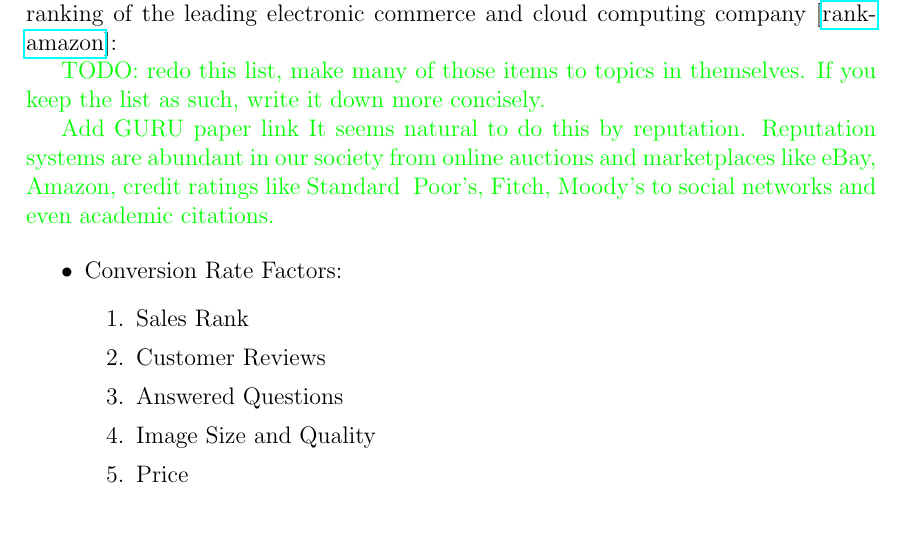
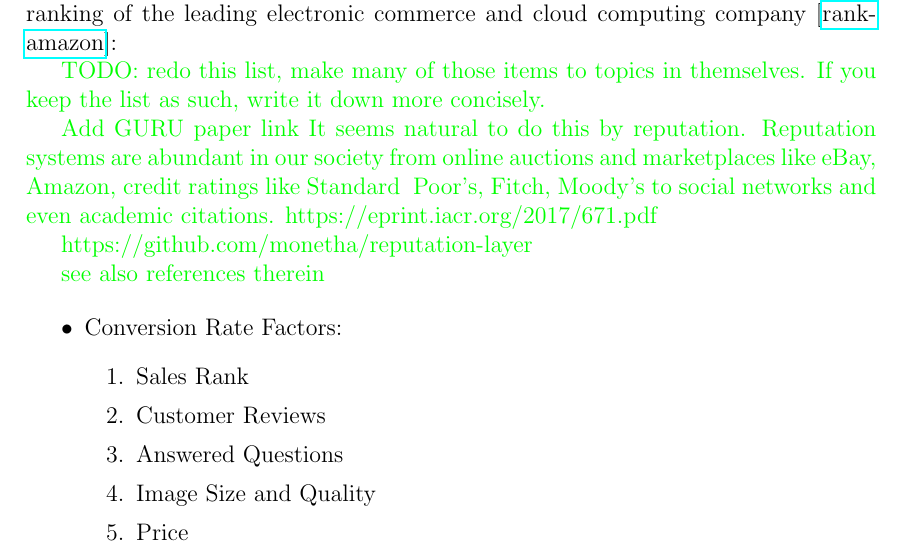
Before and after one commit to Nikolaj-K/NOS-voting-system-research, a LaTeX document (voting-paper/main.tex, which reads voting-paper/section_texts/s30_commercial.tex): part of page 5 of 25, cut so that both start at the same text, the shorter picture padded with empty space. Compiled offline with pdfLaTeX.

Commit message:
add reputation-code link

```diff
--- a/voting-paper/section_texts/s30_commercial.tex
+++ b/voting-paper/section_texts/s30_commercial.tex
@@ -17,6 +17,15 @@ the leading electronic commerce and cloud computing company [\href{https://start
 
 	Add GURU paper link
 	{It seems natural to do this by reputation. Reputation systems are abundant in our society from online auctions and marketplaces like eBay, Amazon, credit ratings like Standard & Poor’s, Fitch, Moody’s to social networks and even academic citations.}
+	https://eprint.iacr.org/2017/671.pdf
+
+
+	https://github.com/monetha/reputation-layer
+
+	see also references therein
+
+
+
 }} %% end color
 
 \begin{itemize}
```
